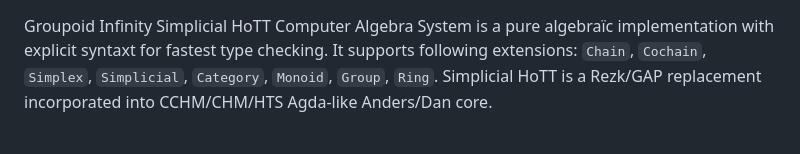
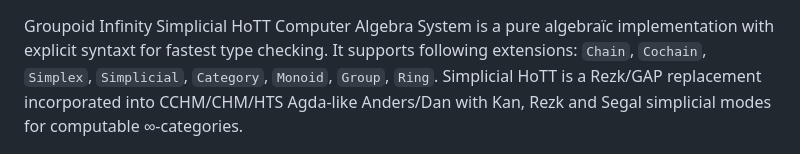
Before and after one commit to groupoid/dan, a Markdown page: README.md, the part around the change. Rendered like a GitHub page.

```diff
--- a/README.md
+++ b/README.md
@@ -3,7 +3,8 @@
 Groupoid Infinity Simplicial HoTT Computer Algebra System is a pure algebraїc implementation
 with explicit syntaxt for fastest type checking. It supports following extensions: `Chain`,
 `Cochain`, `Simplex`, `Simplicial`, `Category`, `Monoid`, `Group`, `Ring`.
-Simplicial HoTT is a Rezk/GAP replacement incorporated into CCHM/CHM/HTS Agda-like Anders/Dan core.
+Simplicial HoTT is a Rezk/GAP replacement incorporated into CCHM/CHM/HTS Agda-like Anders/Dan
+with Kan, Rezk and Segal simplicial modes for computable ∞-categories.
 
 <img src="styles/Daniel_Kan.JPG"></img>
 
```
